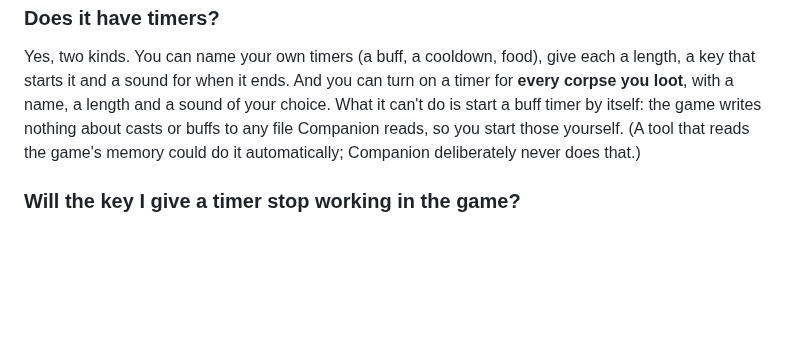
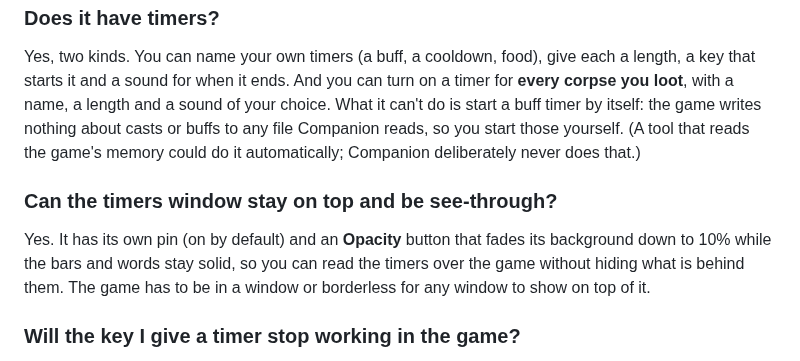
Before and after one commit to ExploreTheFloor/MnMCompanion, a Markdown page: docs/FAQ.md, the part around the change. GitHub-like rendering; blank space fills up the shorter version.

```diff
--- a/docs/FAQ.md
+++ b/docs/FAQ.md
@@ -95,6 +95,10 @@ Yes, two kinds. You can name your own timers (a buff, a cooldown, food), give ea
 you loot**, with a name, a length and a sound of your choice. What it can't do is start a buff timer by itself: the game writes nothing about casts or buffs to any file Companion reads, so you
 start those yourself. (A tool that reads the game's memory could do it automatically; Companion deliberately never does that.)
 
+### Can the timers window stay on top and be see-through?
+Yes. It has its own pin (on by default) and an **Opacity** button that fades its background down to 10% while the bars and words stay solid, so you can read the timers over the game without hiding
+what is behind them. The game has to be in a window or borderless for any window to show on top of it.
+
 ### Will the key I give a timer stop working in the game?
 Yes, while Companion is running: Windows hands that key to Companion, so the game never receives it. Pick combinations the game doesn't use, such as `Ctrl+Alt+1`. (A letter or digit needs Ctrl or
 Alt with it for this reason.) Companion only hears the keys you set, can't see anything else you type, and never sends a key press.
```
Also changed, not shown: README.md (+4 -0 lines), docs/images/window-timer-setup.png, docs/images/window-timers.png, 5 other files.
